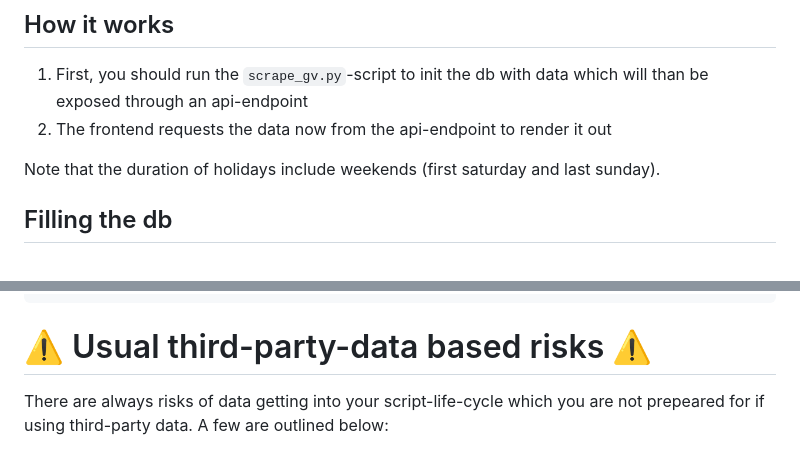
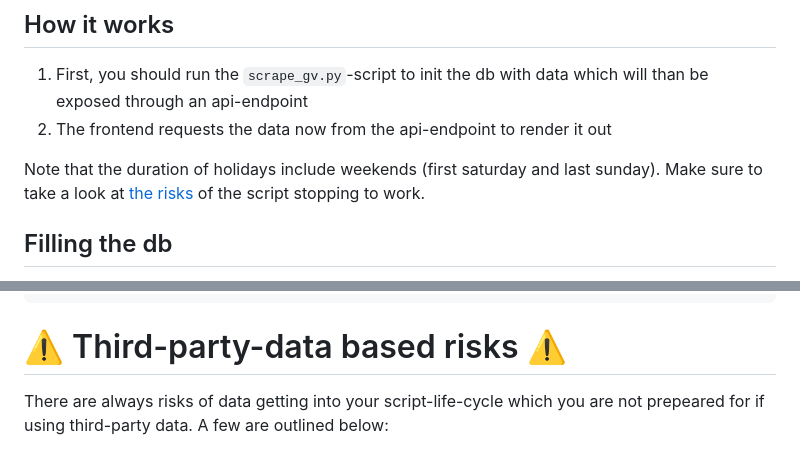
Before and after one commit to the-real-nox/progbot, a Markdown page: README.md, 2 parts joined by grey strips. GitHub-like rendering.

Commit message:
Forgot to add warning about thrid-party data.

````diff
--- a/README.md
+++ b/README.md
@@ -6,6 +6,7 @@ A simple web-app to tell you how far you have progressed in the school-year in *
 2. The frontend requests the data now from the api-endpoint to render it out
 
 Note that the duration of holidays include weekends (first saturday and last sunday).
+Make sure to take a look at [the risks](#⚠️-third-party-data-based-risks-⚠️) of the script stopping to work.
 
 ## Filling the db
 We will make a request to `https://www.bmbwf.gv.at/Themen/schule/schulpraxis/termine/ferientermine_{year_start}_-_{year_end}.html`
@@ -95,7 +96,7 @@ For every year, the following structure is kept in memory:
 }
 ```
 
-# ⚠️ Usual third-party-data based risks ⚠️
+# ⚠️ Third-party-data based risks ⚠️
 There are always risks of data getting into your script-life-cycle which you are not prepeared for if using third-party data. A few are outlined below:
 ## Different formats
 This is probably the most common one. The format changes and the whole script won't be able to do anything anymore since it doesn't understand the new structure.
````
